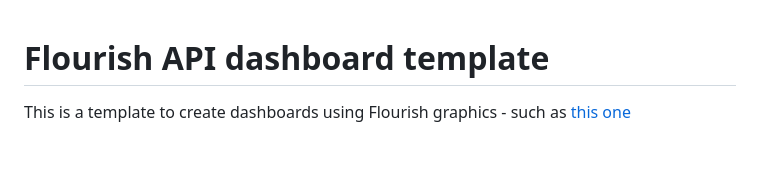
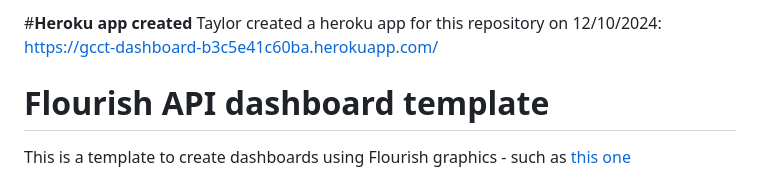
Before and after one commit to GlobalEnergyMonitor/GCCT-Dashboard, a Markdown page: Flourish-API-dashboard-template-main/README.md, the part around the change. Rendered like a GitHub page; blank space fills up the shorter version.

```diff
--- a/Flourish-API-dashboard-template-main/README.md
+++ b/Flourish-API-dashboard-template-main/README.md
@@ -1,3 +1,6 @@
+#**Heroku app created**
+Taylor created a heroku app for this repository on 12/10/2024: https://gcct-dashboard-b3c5e41c60ba.herokuapp.com/
+
 # Flourish API dashboard template
 This is a template to create dashboards using Flourish graphics - such as [this one](https://flourish-dashboard-a98edc888829.herokuapp.com/)
 
```
